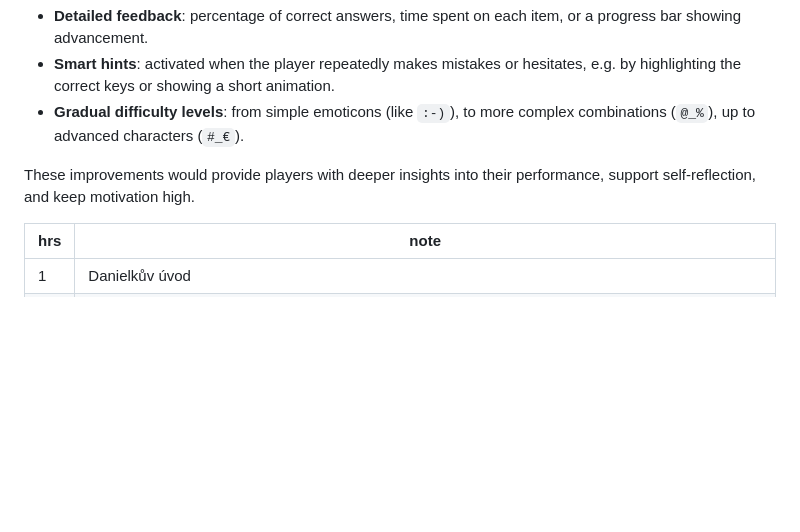
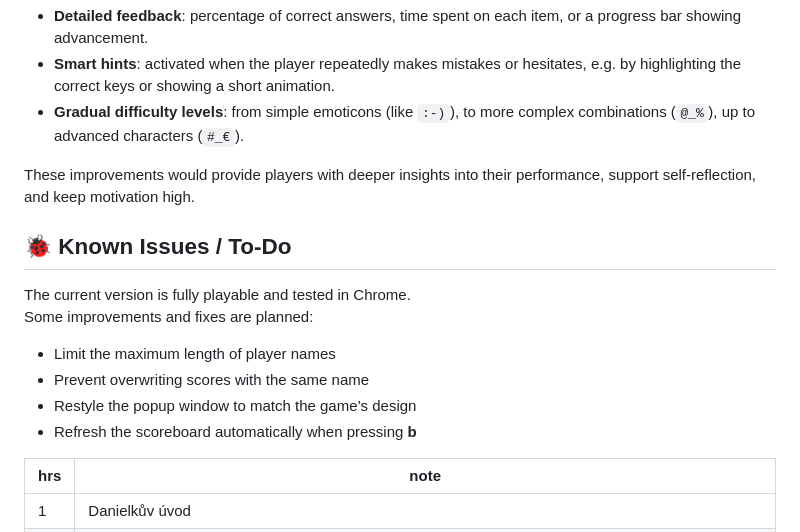
Before and after one commit to aliceree/smileys, a Markdown page: README.md, the part around the change. Drawn GitHub-style; blank space fills up the shorter version.

```diff
--- a/README.md
+++ b/README.md
@@ -52,6 +52,16 @@ Future development could focus on features that would **enhance feedback and lea
 
 These improvements would provide players with deeper insights into their performance, support self-reflection, and keep motivation high.
 
+## 🐞 Known Issues / To-Do
+
+The current version is fully playable and tested in Chrome.
+Some improvements and fixes are planned:
+
+- Limit the maximum length of player names
+- Prevent overwriting scores with the same name
+- Restyle the popup window to match the game’s design
+- Refresh the scoreboard automatically when pressing **b**
+
 | hrs | note
 | --- | ---
 | 1   |  Danielkův úvod
```
